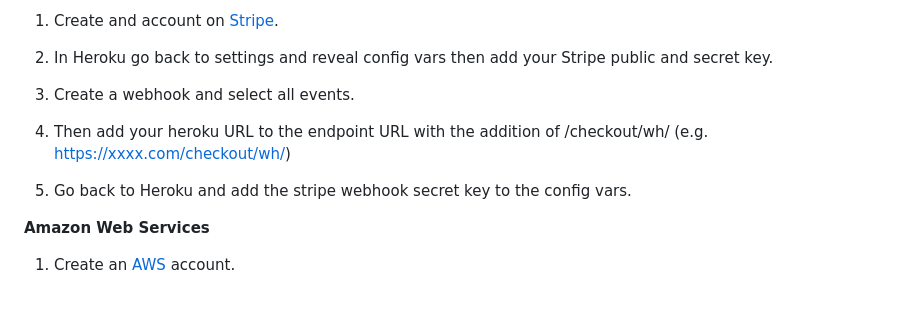
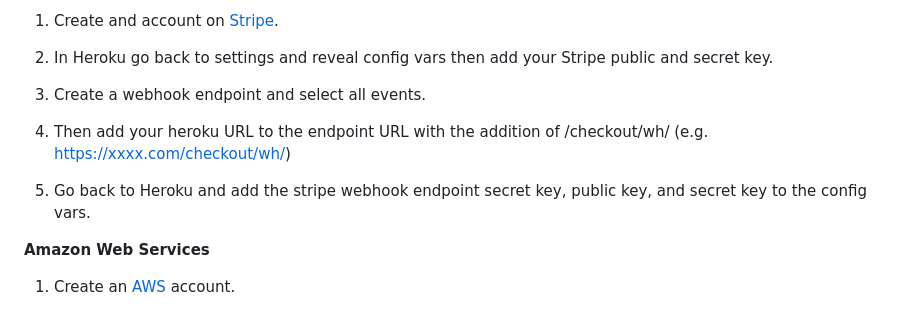
Before and after one commit to UloE-G/Athletes-Corner, a Markdown page: README.md, the part around the change printed below. Rendered like a GitHub page.

```diff
--- a/README.md
+++ b/README.md
@@ -322,11 +322,11 @@ Three steps were used when deploying this website:
 
   2. In Heroku go back to settings and reveal config vars then add your Stripe public and secret key.
 
-  3. Create a webhook and select all events.
+  3. Create a webhook endpoint and select all events.
 
   4. Then add your heroku URL to the endpoint URL with the addition of /checkout/wh/ (e.g. https://xxxx.com/checkout/wh/)
 
-  5. Go back to Heroku and add the stripe webhook secret key to the config vars.
+  5. Go back to Heroku and add the stripe webhook endpoint secret key, public key, and secret key to the config vars.
 
 **Amazon Web Services**
 
```
Also changed, not shown: other parts of README.md (+49 -0 lines).
